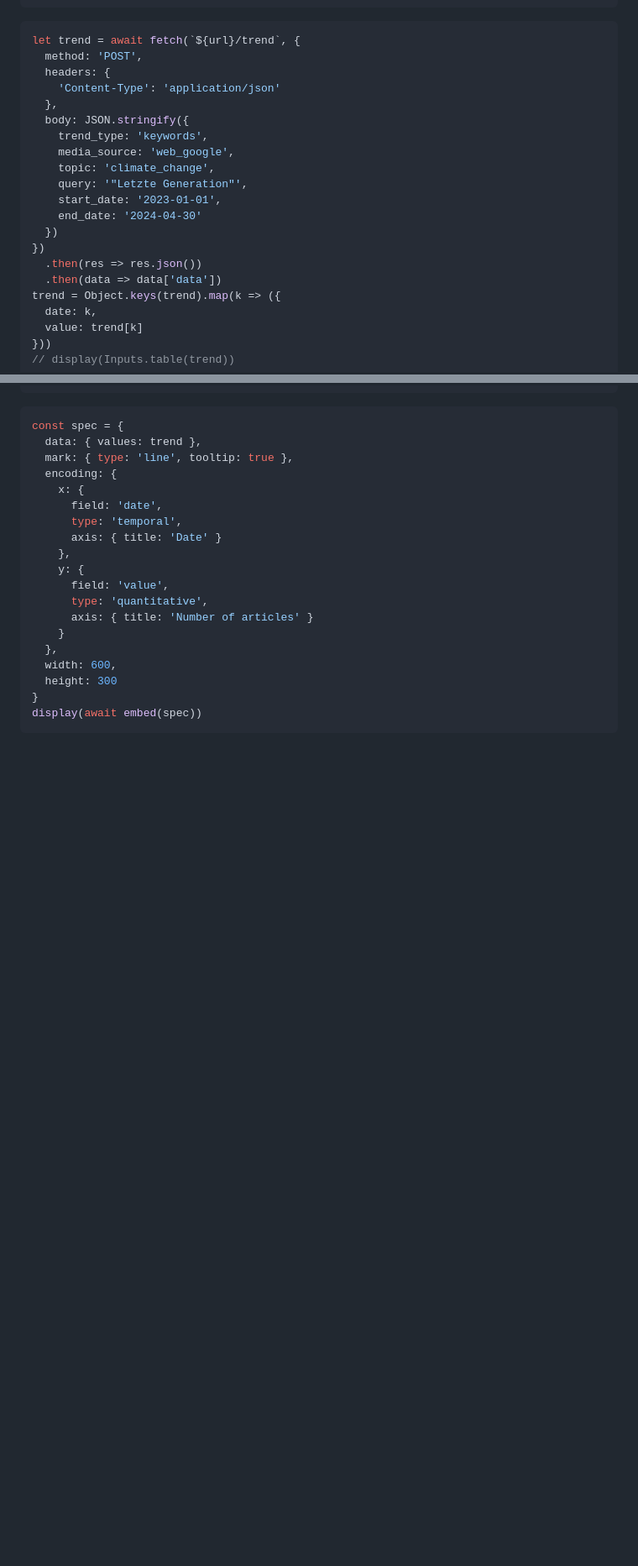
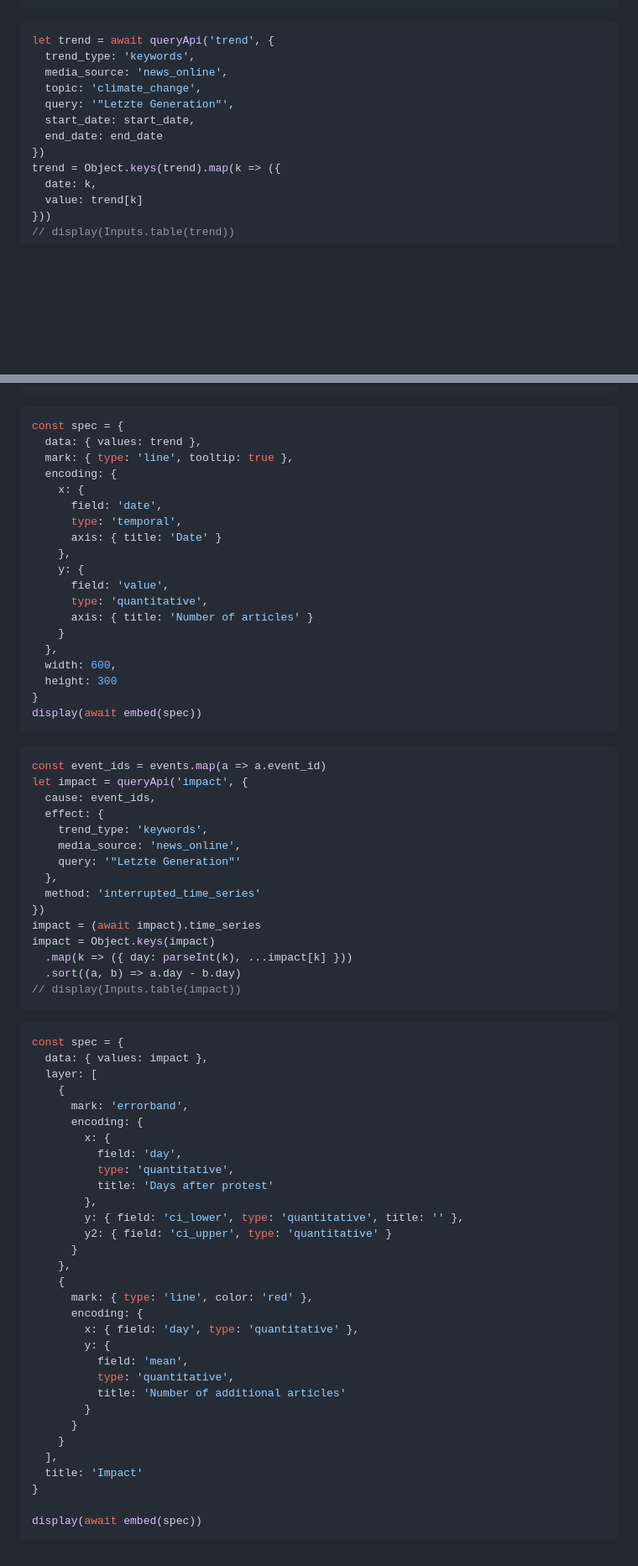
Before and after one commit to SocialChangeLab/media-impact-monitor, a Markdown page: frontend-alpha/src/index.md, 2 parts joined by grey strips. Shown at 84% size. Drawn GitHub-style; blank space fills up the shorter version.

Commit message:
feat(index.md): add impact timeseries chart

````diff
--- a/frontend-alpha/src/index.md
+++ b/frontend-alpha/src/index.md
@@ -93,22 +100,14 @@ display(await embed(spec))
 ```
 
 ```js
-let trend = await fetch(`${url}/trend`, {
-  method: 'POST',
-  headers: {
-    'Content-Type': 'application/json'
-  },
-  body: JSON.stringify({
-    trend_type: 'keywords',
-    media_source: 'web_google',
-    topic: 'climate_change',
-    query: '"Letzte Generation"',
-    start_date: '2023-01-01',
-    end_date: '2024-04-30'
-  })
+let trend = await queryApi('trend', {
+  trend_type: 'keywords',
+  media_source: 'news_online',
+  topic: 'climate_change',
+  query: '"Letzte Generation"',
+  start_date: start_date,
+  end_date: end_date
 })
-  .then(res => res.json())
-  .then(data => data['data'])
 trend = Object.keys(trend).map(k => ({
   date: k,
   value: trend[k]
@@ -137,3 +136,73 @@ const spec = {
 }
 display(await embed(spec))
 ```
+
+<!--
+    df = pd.DataFrame(
+        {
+            "impact_mean": data["impact_mean"],
+            "impact_mean_lower": data["impact_mean_lower"],
+            "impact_mean_upper": data["impact_mean_upper"],
+        }
+    ).reset_index()
+
+    base = alt.Chart(df).encode(x=alt.X("index:Q", title="Days after protest"))
+    error_band = base.mark_errorband().encode(
+        y=alt.Y("impact_mean_lower:Q", title=""), y2="impact_mean_upper:Q"
+    )
+    mean_line = base.mark_line(color="red").encode(
+        y=alt.Y("impact_mean:Q", title="Number of additional articles")
+    )
+    chart = alt.layer(error_band, mean_line).properties(title="Impact") -->
+
+```js
+const event_ids = events.map(a => a.event_id)
+let impact = queryApi('impact', {
+  cause: event_ids,
+  effect: {
+    trend_type: 'keywords',
+    media_source: 'news_online',
+    query: '"Letzte Generation"'
+  },
+  method: 'interrupted_time_series'
+})
+impact = (await impact).time_series
+impact = Object.keys(impact)
+  .map(k => ({ day: parseInt(k), ...impact[k] }))
+  .sort((a, b) => a.day - b.day)
+// display(Inputs.table(impact))
+```
+
+```js
+const spec = {
+  data: { values: impact },
+  layer: [
+    {
+      mark: 'errorband',
+      encoding: {
+        x: {
+          field: 'day',
+          type: 'quantitative',
+          title: 'Days after protest'
+        },
+        y: { field: 'ci_lower', type: 'quantitative', title: '' },
+        y2: { field: 'ci_upper', type: 'quantitative' }
+      }
+    },
+    {
+      mark: { type: 'line', color: 'red' },
+      encoding: {
+        x: { field: 'day', type: 'quantitative' },
+        y: {
+          field: 'mean',
+          type: 'quantitative',
+          title: 'Number of additional articles'
+        }
+      }
+    }
+  ],
+  title: 'Impact'
+}
+
+display(await embed(spec))
+```
````
Also changed, not shown: other parts of frontend-alpha/src/index.md (+24 -17 lines).
